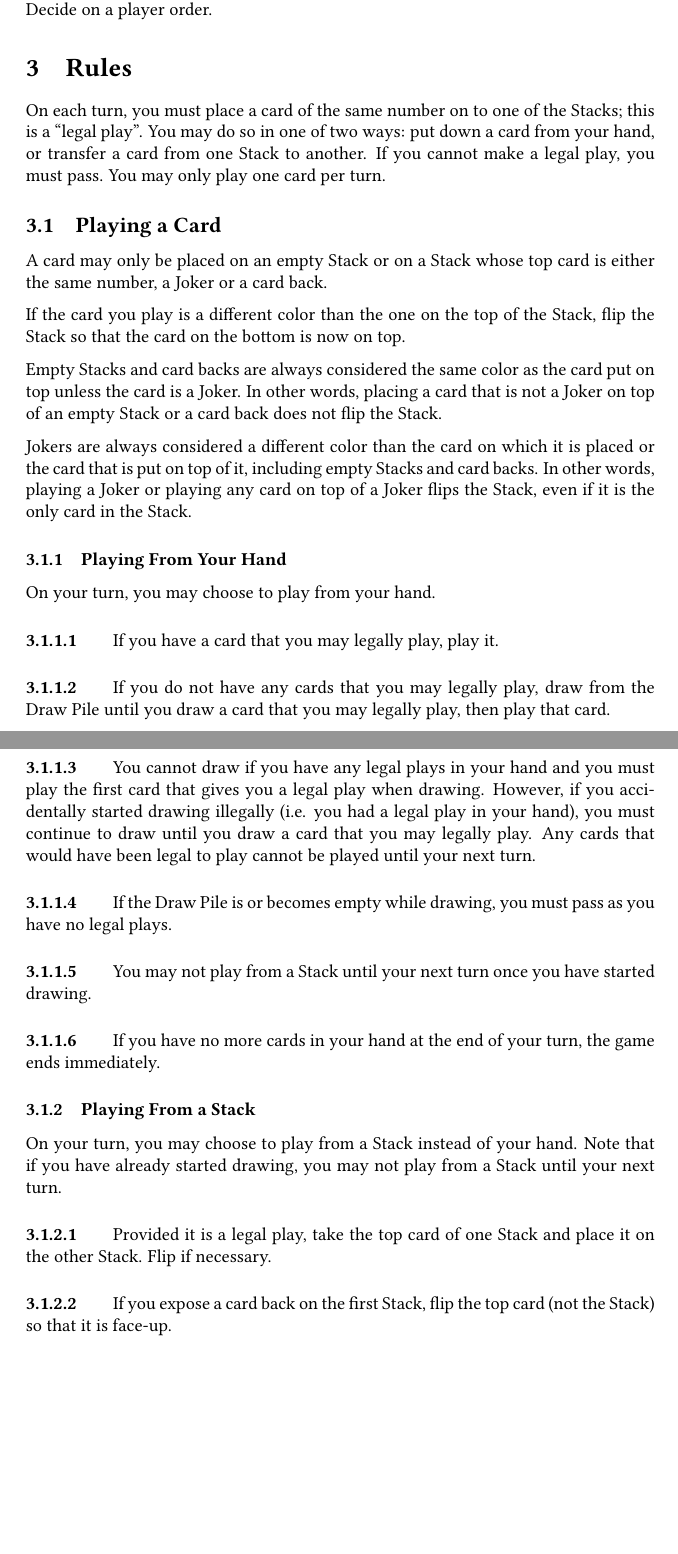
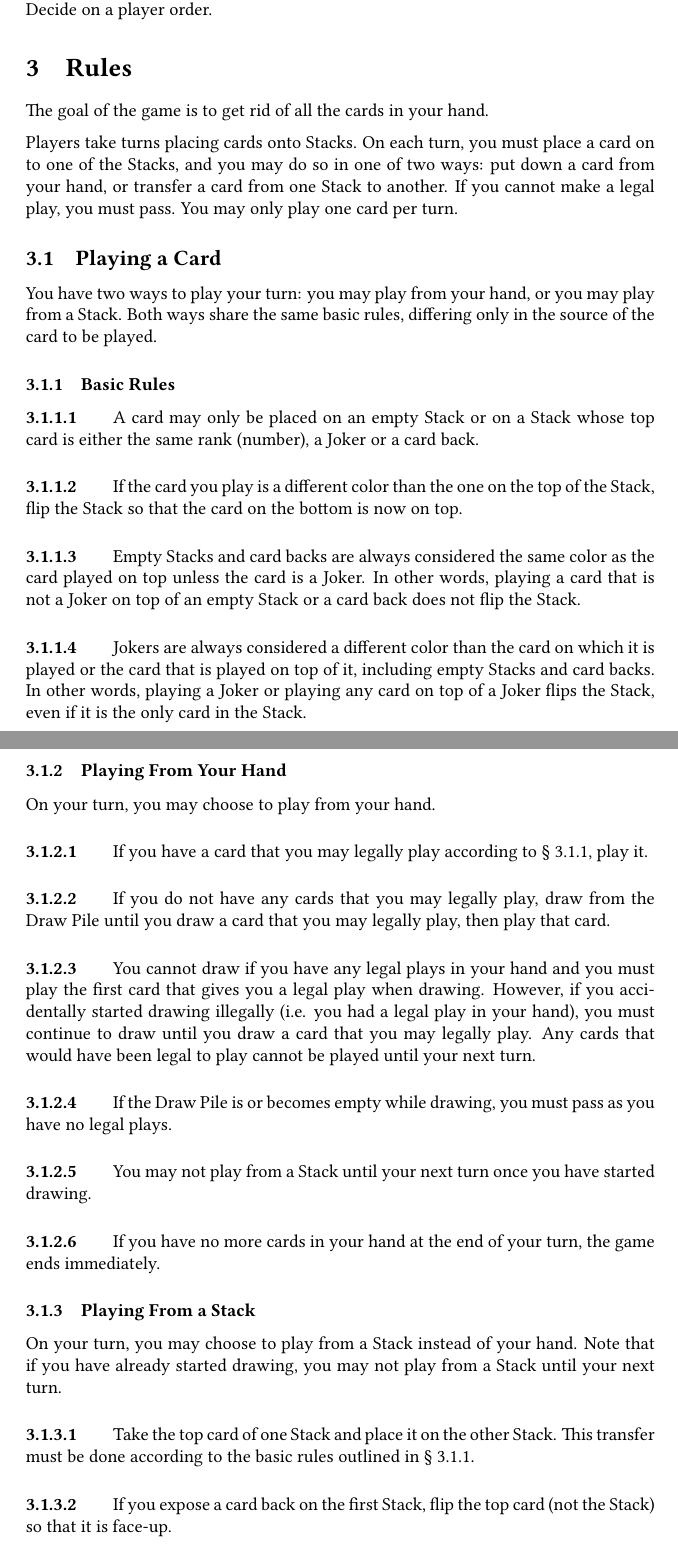
Before and after one commit to jmbtutor/pancakes, a LaTeX document (pancakes.tex): two parts of pages 2 and 3 of 4, joined at a grey line, cut so that both start at the same text, the shorter picture padded with empty space. Compiled offline with pdfLaTeX.

Commit message:
Move basic rules into its own section
Doing this allows them to be more easily referenced.

```diff
--- a/pancakes.tex
+++ b/pancakes.tex
@@ -55,19 +55,30 @@ Deal five cards to each player and set aside the rest of the deck to be the Draw
 
 \section{Rules}
 
-On each turn, you must place a card of the same number on to one of the Stacks; this is a ``legal play''. You may do so in one of two ways: put down a card from your hand, or transfer a card from one Stack to another. If you cannot make a legal play, you must pass. You may only play one card per turn.
+The goal of the game is to get rid of all the cards in your hand.
+
+Players take turns placing cards onto Stacks. On each turn, you must place a card on to one of the Stacks, and you may do so in one of two ways: put down a card from your hand, or transfer a card from one Stack to another. If you cannot make a legal play, you must pass. You may only play one card per turn.
 
 \subsection{Playing a Card}
 \label{sec:playcard}
 
-A card may only be placed on an empty Stack or on a Stack whose top card is either the same number, a Joker or a card back.
+You have two ways to play your turn: you may play from your hand, or you may play from a Stack. Both ways share the same basic rules, differing only in the source of the card to be played.
 
+\subsubsection{Basic Rules}
+\label{sec:legalplays}
+
+\paragraph{}
+A card may only be placed on an empty Stack or on a Stack whose top card is either the same rank (number), a Joker or a card back.
+
+\paragraph{}
 If the card you play is a different color than the one on the top of the Stack, flip the Stack so that the card on the bottom is now on top.
 
-Empty Stacks and card backs are always considered the same color as the card put on top unless the card is a Joker.
-In other words, placing a card that is not a Joker on top of an empty Stack or a card back does not flip the Stack.
+\paragraph{}
+Empty Stacks and card backs are always considered the same color as the card played on top unless the card is a Joker.
+In other words, playing a card that is not a Joker on top of an empty Stack or a card back does not flip the Stack.
 
-Jokers are always considered a different color than the card on which it is placed or the card that is put on top of it, including empty Stacks and card backs.
+\paragraph{}
+Jokers are always considered a different color than the card on which it is played or the card that is played on top of it, including empty Stacks and card backs.
 In other words, playing a Joker or playing any card on top of a Joker flips the Stack, even if it is the only card in the Stack.
 
 \subsubsection{Playing From Your Hand}
@@ -76,7 +87,7 @@ In other words, playing a Joker or playing any card on top of a Joker flips the
 On your turn, you may choose to play from your hand.
 
 \paragraph{}
-If you have a card that you may legally play, play it.
+If you have a card that you may legally play according to \autoref{sec:legalplays}, play it.
 
 \paragraph{}
 If you do not have any cards that you may legally play, draw from the Draw Pile until you draw a card that you may legally play, then play that card.
@@ -100,7 +111,7 @@ If you have no more cards in your hand at the end of your turn, the game ends im
 On your turn, you may choose to play from a Stack instead of your hand. Note that if you have already started drawing, you may not play from a Stack until your next turn.
 
 \paragraph{}
-Provided it is a legal play, take the top card of one Stack and place it on the other Stack. Flip if necessary.
+Take the top card of one Stack and place it on the other Stack. This transfer must be done according to the basic rules outlined in \autoref{sec:legalplays}.
 
 \paragraph{}
 If you expose a card back on the first Stack, flip the top card (not the Stack) so that it is face-up.
```
